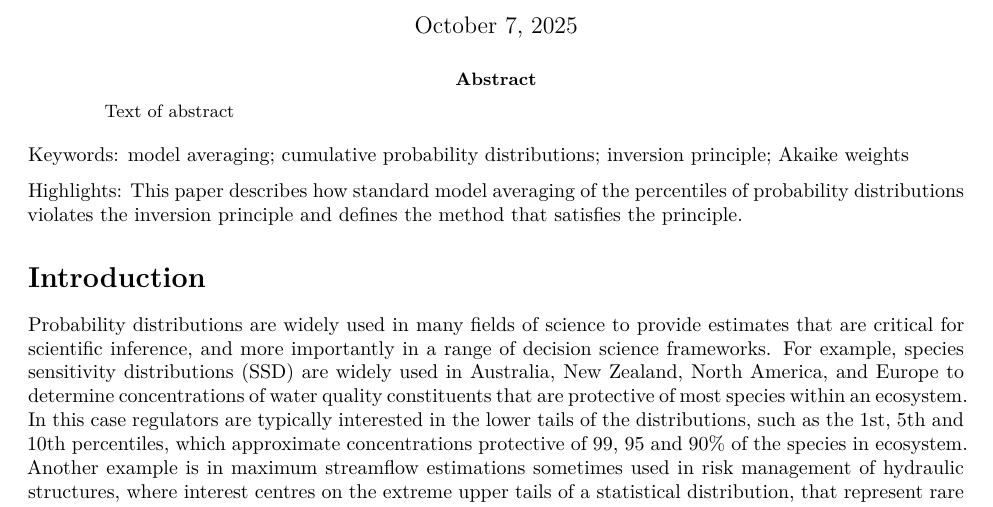
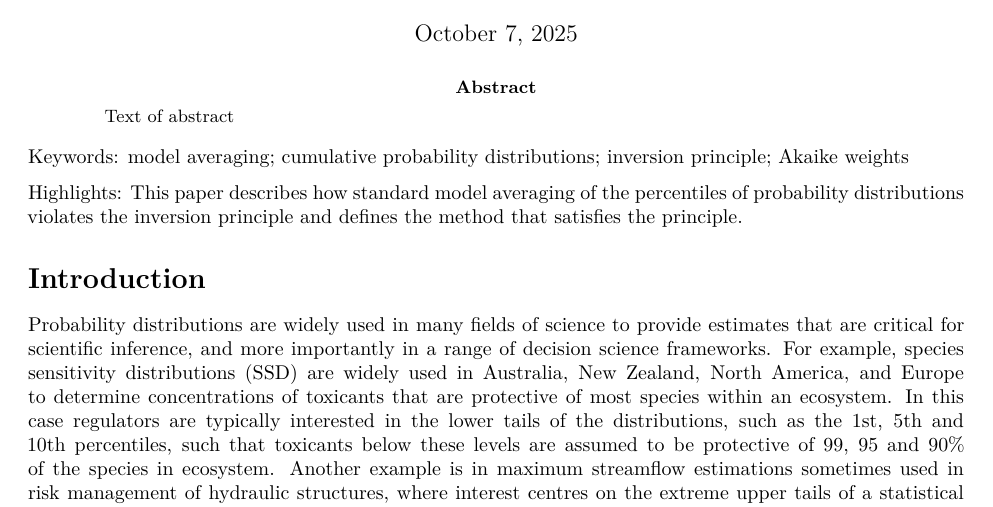
Before and after one commit to poissonconsulting/ssdinversionrr, a Quarto document (analysis/paper/paper.qmd): part of page 1 of 13, cut so that both start at the same text. Rendered offline with R 4.5, knitr and Pandoc in place of Quarto, then LaTeX, with nearby package versions; some code elsewhere in the file could not run offline; a font, style sheet, LaTeX package, included part or bibliography that could not be used is replaced or left out.

Commit message:
davids edits

```diff
--- a/analysis/paper/paper.qmd
+++ b/analysis/paper/paper.qmd
@@ -68,8 +68,8 @@ Highlights: `r rmarkdown::metadata$highlights`
 
 # Introduction
 Probability distributions are widely used in many fields of science to provide estimates that are critical for scientific inference, and more importantly in a range of decision science frameworks.
-For example, species sensitivity distributions (SSD) are widely used in Australia, New Zealand, North America, and Europe to determine concentrations of water quality constituents that are protective of most species within an ecosystem.
-In this case regulators are typically interested in the lower tails of the distributions, such as the 1st, 5th and 10th percentiles, which approximate concentrations protective of 99, 95 and 90% of the species in ecosystem.
+For example, species sensitivity distributions (SSD) are widely used in Australia, New Zealand, North America, and Europe to determine concentrations of toxicants that are protective of most species within an ecosystem.
+In this case regulators are typically interested in the lower tails of the distributions, such as the 1st, 5th and 10th percentiles, such that toxicants below these levels are assumed to be protective of 99, 95 and 90% of the species in ecosystem.
 Another example is in maximum streamflow estimations sometimes used in risk management of hydraulic structures, where interest centres on the extreme upper tails of a statistical distribution, that represent rare events, such a 1 in 100 year, 1 in 200 year, or 1 in 500 year frequency [@bento_improved_2023].
 
 The choice of an appropriate statistical distribution to use is not always clear. In some situations, the choice of a suitable probability model is guided by theoretical considerations such as the Central Limit Theorem (CLT) in statistics which justifies the use of normal distributions when dealing with the the sum of many small additive effects.
```
